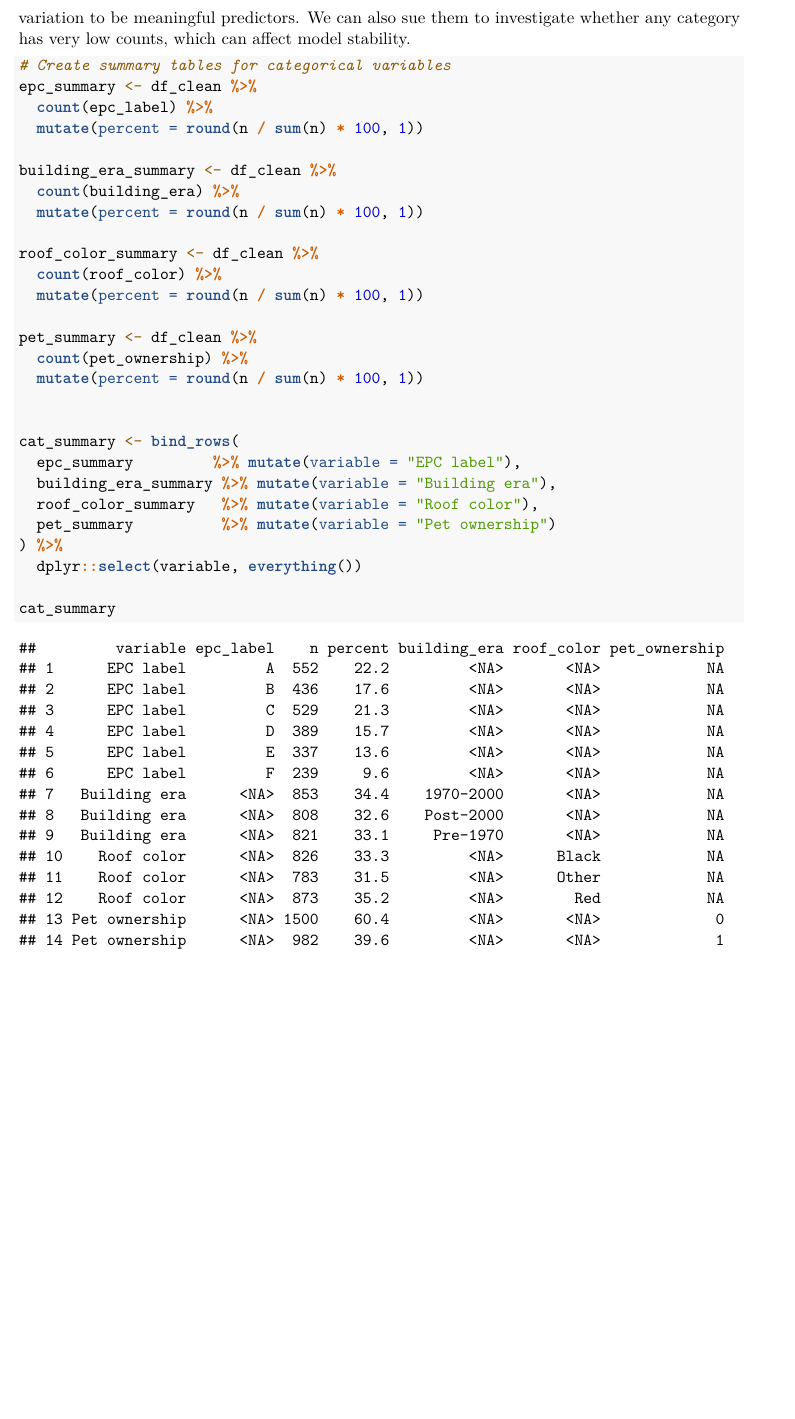
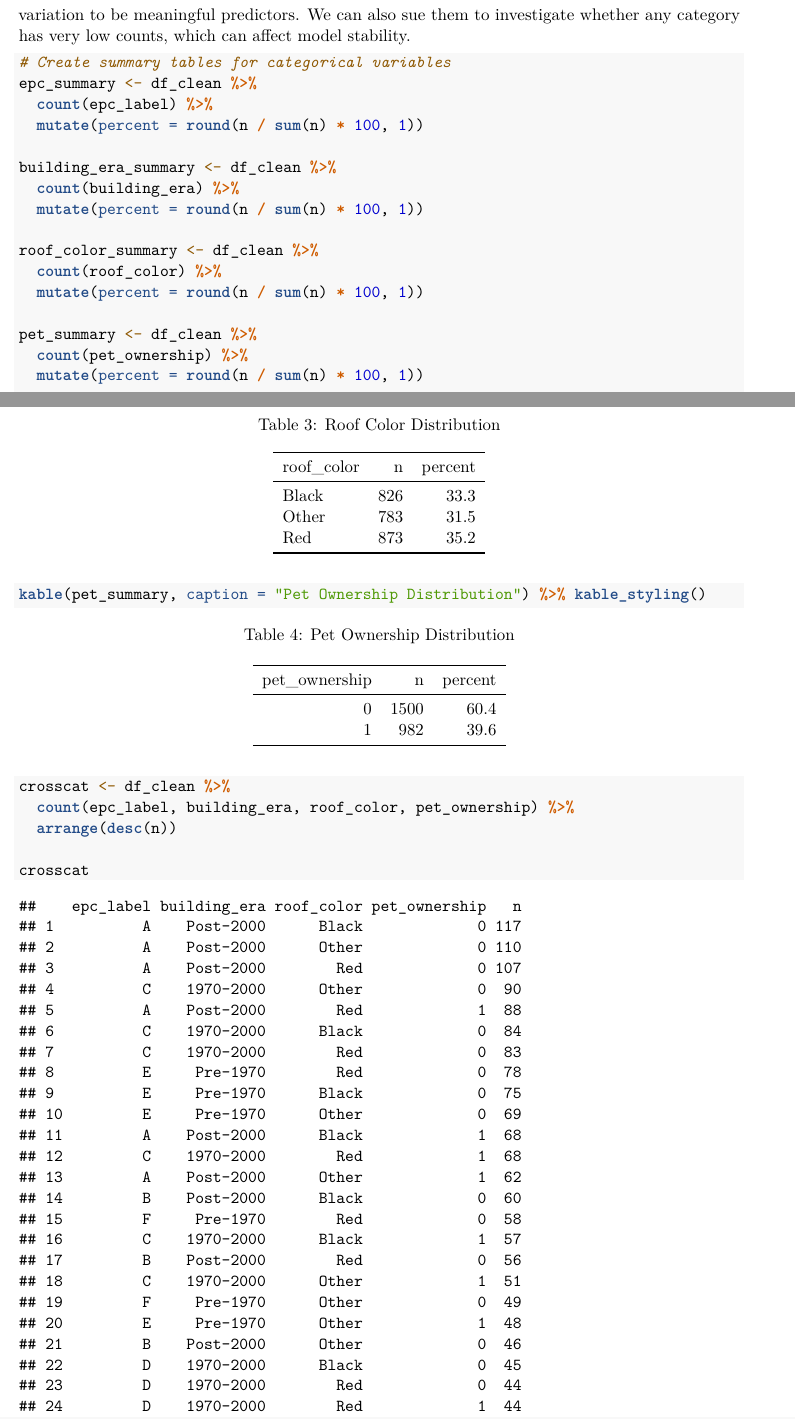
Before and after one commit to EdoardoPennesi/Learning-from-Data_GROUP-6, an R Markdown document (Statistical Report MA.Rmd): part of page 3 of 5 before the commit and two parts of pages 3 and 4 of 6 after it, the two joined at a grey line, cut so that both start at the same text, the shorter picture padded with empty space. Rendered offline with R 4.5, knitr and Pandoc, then LaTeX, with nearby package versions.

Commit message:
Added some decriptive tables and plots for categorical variables

````diff
--- a/Statistical Report MA.Rmd
+++ b/Statistical Report MA.Rmd
@@ -35,6 +35,9 @@ knitr::opts_chunk$set(
 # Libraries
 library(gridExtra)
 library(dplyr)
+library(knitr)
+library(kableExtra)
+library(tidyr)
 
 ```
 
@@ -81,10 +84,3 @@ pet_summary <- df_clean %>%
   mutate(percent = round(n / sum(n) * 100, 1))
 
 
-cat_summary <- bind_rows(
-  epc_summary         %>% mutate(variable = "EPC label"),
-  building_era_summary %>% mutate(variable = "Building era"),
-  roof_color_summary   %>% mutate(variable = "Roof color"),
-  pet_summary          %>% mutate(variable = "Pet ownership")
-) %>%
-  dplyr::select(variable, everything())
@@ -91,5 +90,10 @@ cat_summary <- bind_rows(
+kable(pet_summary, caption = "Pet Ownership Distribution") %>% kable_styling()
 
-cat_summary
+crosscat <- df_clean %>%
+  count(epc_label, building_era, roof_color, pet_ownership) %>%
+  arrange(desc(n))
+
+crosscat
 
 ```
 Overall, the categorical variables show meaningful variation across categories. EPC labels are generally balanced across the different categories, indicating that extremely efficient or inefficient homes are not rare in this data. Building era and roof color are also evenly distributed while pet ownership is generally more common. None of the categories appear too sparse, suggesting that all variables can be retained for modelling without concerns about low cell counts.
````
Also changed, not shown: Statistical Report MA.Rmd (3 more changed lines).
